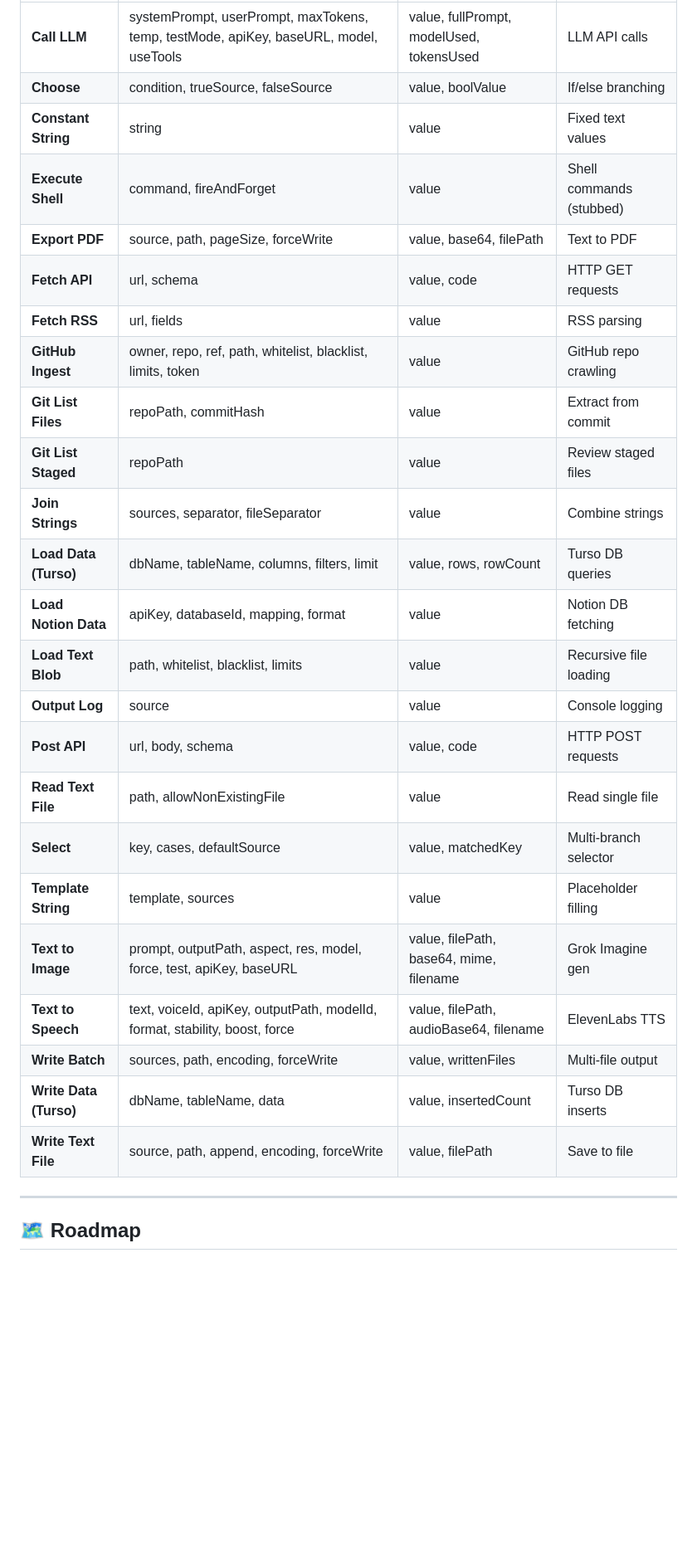
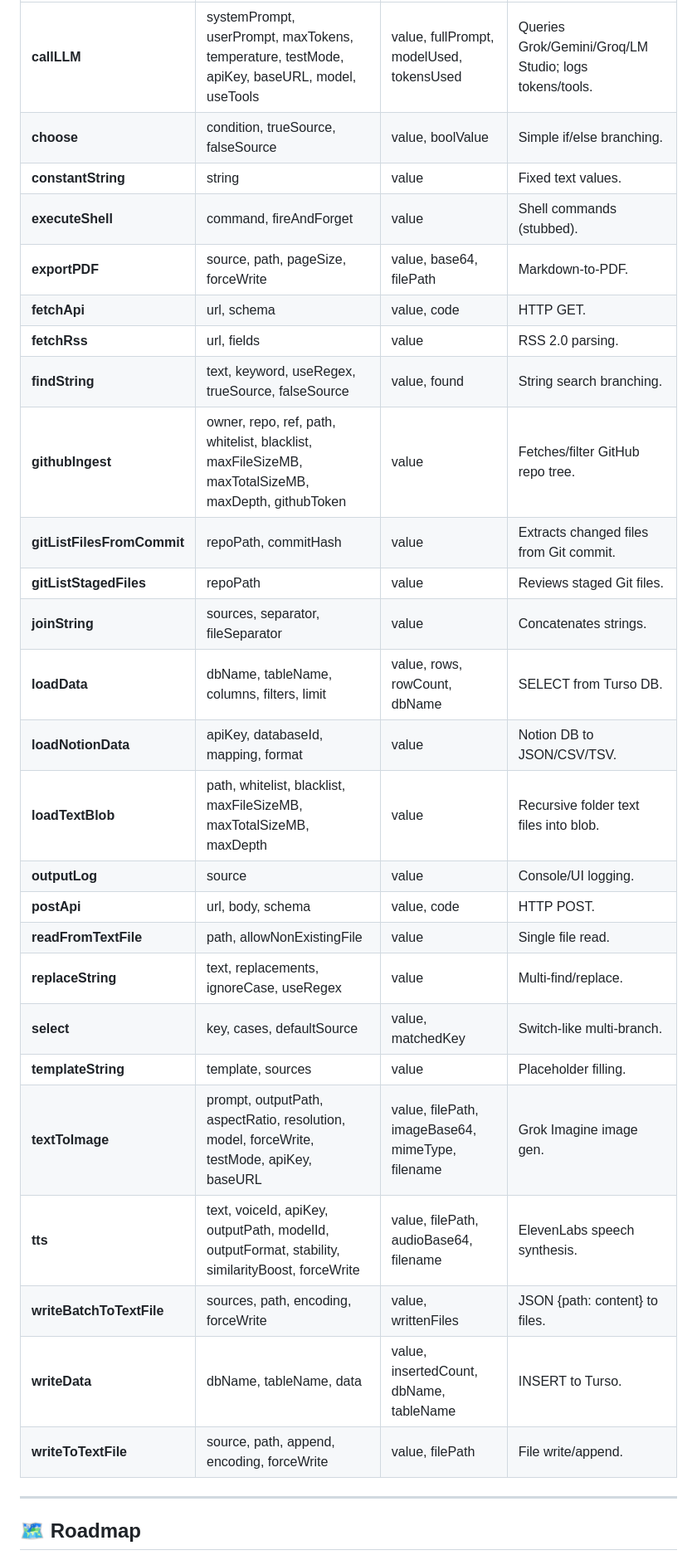
Before and after one commit to johnmichaeljimenez/flowbench, a Markdown page: README.md, the part around one of its changes. Shown at 83% size. GitHub-like rendering; blank space fills up the shorter version.

```diff
--- a/README.md
+++ b/README.md
@@ -76,28 +73,30 @@ Flowbench is a lightweight JSON-driven workflow engine designed for orchestratin
 | :--- | :--- | :--- | :--- |
-| **Call LLM** | systemPrompt, userPrompt, maxTokens, temp, testMode, apiKey, baseURL, model, useTools | value, fullPrompt, modelUsed, tokensUsed | LLM API calls |
-| **Choose** | condition, trueSource, falseSource | value, boolValue | If/else branching |
-| **Constant String** | string | value | Fixed text values |
-| **Execute Shell** | command, fireAndForget | value | Shell commands (stubbed) |
-| **Export PDF** | source, path, pageSize, forceWrite | value, base64, filePath | Text to PDF |
-| **Fetch API** | url, schema | value, code | HTTP GET requests |
-| **Fetch RSS** | url, fields | value | RSS parsing |
-| **GitHub Ingest** | owner, repo, ref, path, whitelist, blacklist, limits, token | value | GitHub repo crawling |
-| **Git List Files** | repoPath, commitHash | value | Extract from commit |
-| **Git List Staged** | repoPath | value | Review staged files |
-| **Join Strings** | sources, separator, fileSeparator | value | Combine strings |
-| **Load Data (Turso)** | dbName, tableName, columns, filters, limit | value, rows, rowCount | Turso DB queries |
-| **Load Notion Data** | apiKey, databaseId, mapping, format | value | Notion DB fetching |
-| **Load Text Blob** | path, whitelist, blacklist, limits | value | Recursive file loading |
-| **Output Log** | source | value | Console logging |
-| **Post API** | url, body, schema | value, code | HTTP POST requests |
-| **Read Text File** | path, allowNonExistingFile | value | Read single file |
-| **Select** | key, cases, defaultSource | value, matchedKey | Multi-branch selector |
-| **Template String** | template, sources | value | Placeholder filling |
-| **Text to Image** | prompt, outputPath, aspect, res, model, force, test, apiKey, baseURL | value, filePath, base64, mime, filename | Grok Imagine gen |
-| **Text to Speech** | text, voiceId, apiKey, outputPath, modelId, format, stability, boost, force | value, filePath, audioBase64, filename | ElevenLabs TTS |
-| **Write Batch** | sources, path, encoding, forceWrite | value, writtenFiles | Multi-file output |
-| **Write Data (Turso)** | dbName, tableName, data | value, insertedCount | Turso DB inserts |
-| **Write Text File** | source, path, append, encoding, forceWrite | value, filePath | Save to file |
+| **callLLM** | systemPrompt, userPrompt, maxTokens, temperature, testMode, apiKey, baseURL, model, useTools | value, fullPrompt, modelUsed, tokensUsed | Queries Grok/Gemini/Groq/LM Studio; logs tokens/tools. |
+| **choose** | condition, trueSource, falseSource | value, boolValue | Simple if/else branching. |
+| **constantString** | string | value | Fixed text values. |
+| **executeShell** | command, fireAndForget | value | Shell commands (stubbed). |
+| **exportPDF** | source, path, pageSize, forceWrite | value, base64, filePath | Markdown-to-PDF. |
+| **fetchApi** | url, schema | value, code | HTTP GET. |
+| **fetchRss** | url, fields | value | RSS 2.0 parsing. |
+| **findString** | text, keyword, useRegex, trueSource, falseSource | value, found | String search branching. |
+| **githubIngest** | owner, repo, ref, path, whitelist, blacklist, maxFileSizeMB, maxTotalSizeMB, maxDepth, githubToken | value | Fetches/filter GitHub repo tree. |
+| **gitListFilesFromCommit** | repoPath, commitHash | value | Extracts changed files from Git commit. |
+| **gitListStagedFiles** | repoPath | value | Reviews staged Git files. |
+| **joinString** | sources, separator, fileSeparator | value | Concatenates strings. |
+| **loadData** | dbName, tableName, columns, filters, limit | value, rows, rowCount, dbName | SELECT from Turso DB. |
+| **loadNotionData** | apiKey, databaseId, mapping, format | value | Notion DB to JSON/CSV/TSV. |
+| **loadTextBlob** | path, whitelist, blacklist, maxFileSizeMB, maxTotalSizeMB, maxDepth | value | Recursive folder text files into blob. |
+| **outputLog** | source | value | Console/UI logging. |
+| **postApi** | url, body, schema | value, code | HTTP POST. |
+| **readFromTextFile** | path, allowNonExistingFile | value | Single file read. |
+| **replaceString** | text, replacements, ignoreCase, useRegex | value | Multi-find/replace. |
+| **select** | key, cases, defaultSource | value, matchedKey | Switch-like multi-branch. |
+| **templateString** | template, sources | value | Placeholder filling. |
+| **textToImage** | prompt, outputPath, aspectRatio, resolution, model, forceWrite, testMode, apiKey, baseURL | value, filePath, imageBase64, mimeType, filename | Grok Imagine image gen. |
+| **tts** | text, voiceId, apiKey, outputPath, modelId, outputFormat, stability, similarityBoost, forceWrite | value, filePath, audioBase64, filename | ElevenLabs speech synthesis. |
+| **writeBatchToTextFile** | sources, path, encoding, forceWrite | value, writtenFiles | JSON {path: content} to files. |
+| **writeData** | dbName, tableName, data | value, insertedCount, dbName, tableName | INSERT to Turso. |
+| **writeToTextFile** | source, path, append, encoding, forceWrite | value, filePath | File write/append. |
 
 ---
 
```
Also changed, not shown: other parts of README.md (+48 -58 lines).
